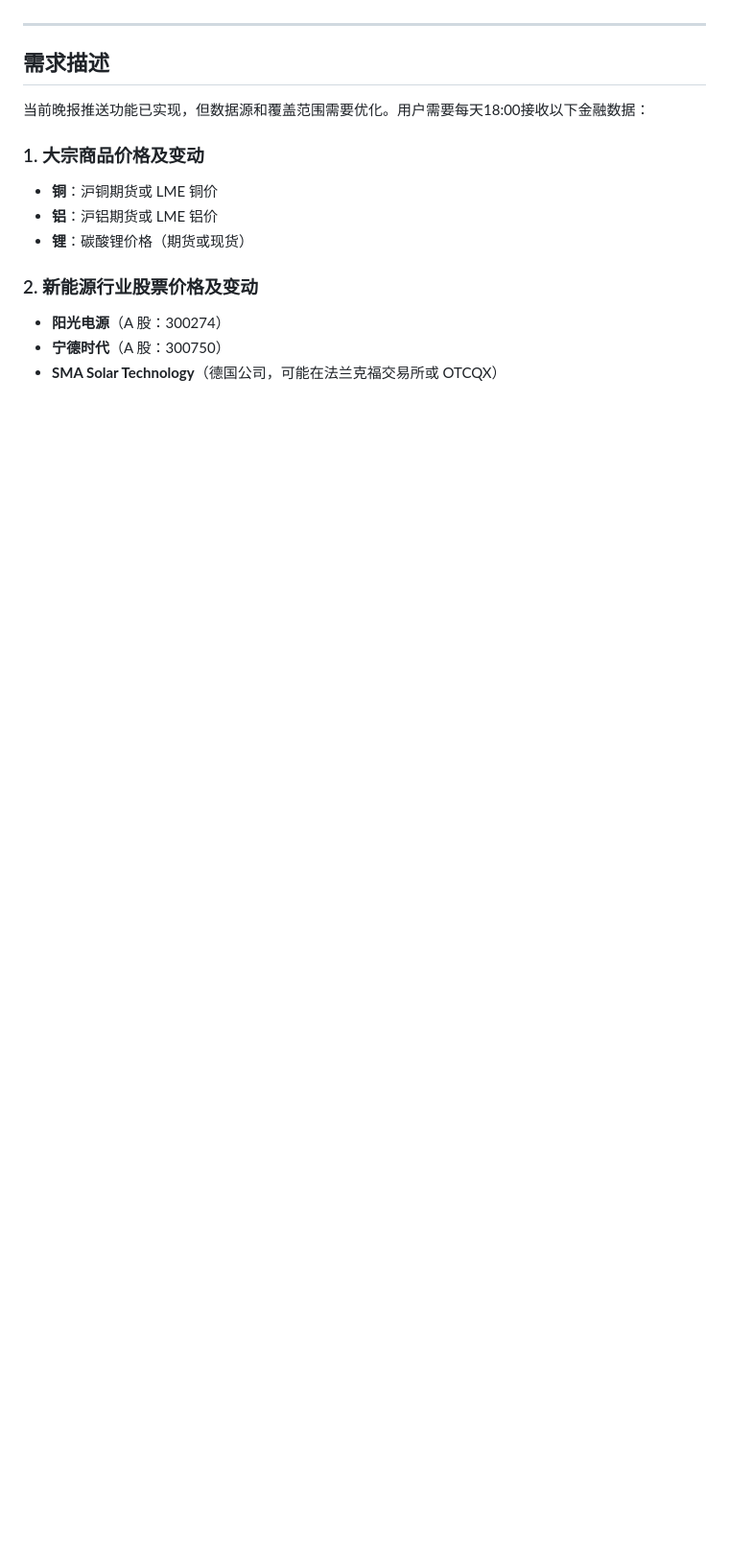
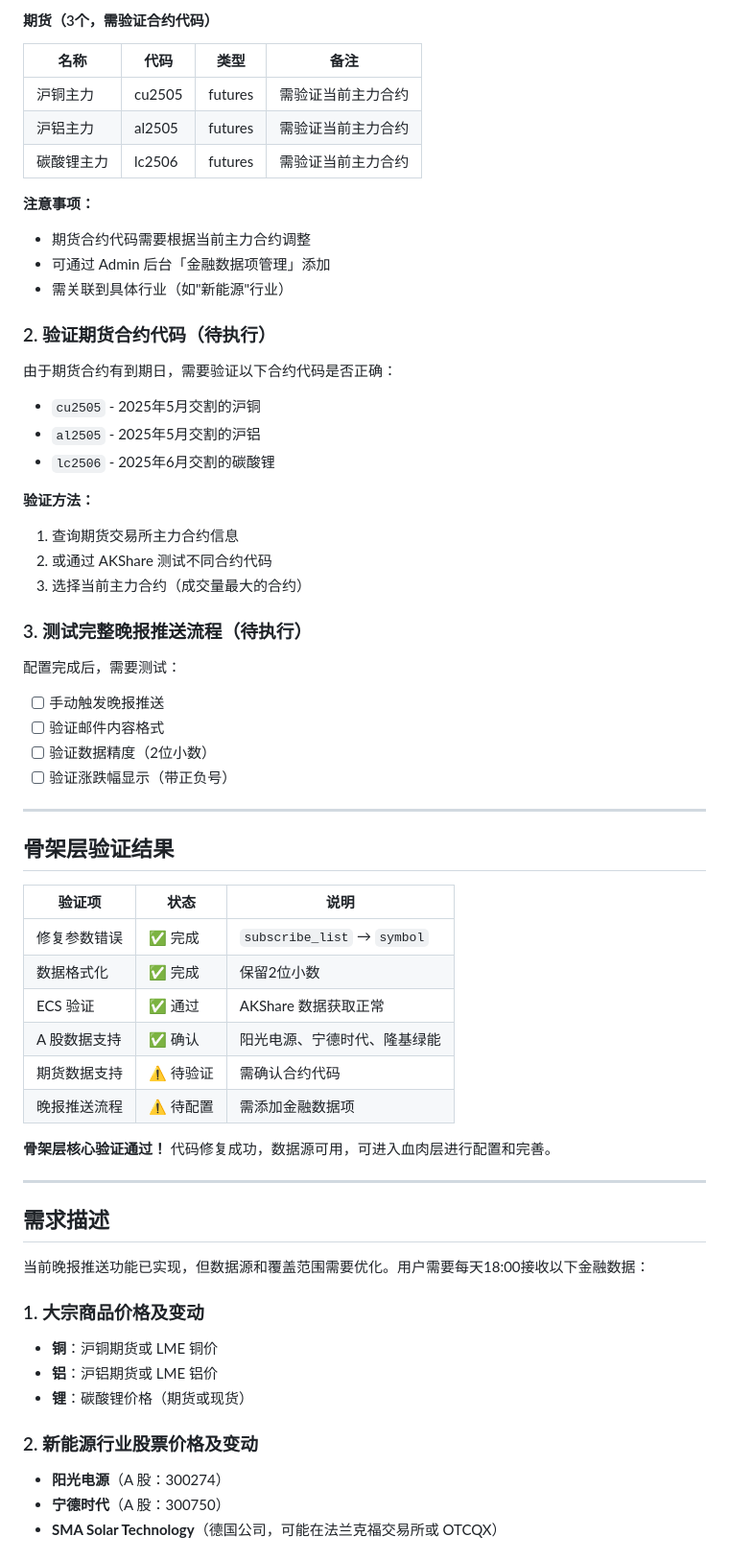
Before and after one commit to Chengjike/industry-news-bot, a Markdown page: plan.md, the part around one of its changes. Shown at 96% size. Rendered like a GitHub page; blank space fills up the shorter version.

```diff
--- a/plan.md
+++ b/plan.md
@@ -166,3 +230,49 @@ finance_items = [
+#### 期货（3个，需验证合约代码）
+| 名称 | 代码 | 类型 | 备注 |
+|------|------|------|------|
+| 沪铜主力 | cu2505 | futures | 需验证当前主力合约 |
+| 沪铝主力 | al2505 | futures | 需验证当前主力合约 |
+| 碳酸锂主力 | lc2506 | futures | 需验证当前主力合约 |
+
+**注意事项：**
+- 期货合约代码需要根据当前主力合约调整
+- 可通过 Admin 后台「金融数据项管理」添加
+- 需关联到具体行业（如"新能源"行业）
+
+### 2. 验证期货合约代码（待执行）
+
+由于期货合约有到期日，需要验证以下合约代码是否正确：
+- `cu2505` - 2025年5月交割的沪铜
+- `al2505` - 2025年5月交割的沪铝
+- `lc2506` - 2025年6月交割的碳酸锂
+
+**验证方法：**
+1. 查询期货交易所主力合约信息
+2. 或通过 AKShare 测试不同合约代码
+3. 选择当前主力合约（成交量最大的合约）
+
+### 3. 测试完整晚报推送流程（待执行）
+
+配置完成后，需要测试：
+- [ ] 手动触发晚报推送
+- [ ] 验证邮件内容格式
+- [ ] 验证数据精度（2位小数）
+- [ ] 验证涨跌幅显示（带正负号）
+
+---
+
+## 骨架层验证结果
+
+| 验证项 | 状态 | 说明 |
+|--------|------|------|
+| 修复参数错误 | ✅ 完成 | `subscribe_list` → `symbol` |
+| 数据格式化 | ✅ 完成 | 保留2位小数 |
+| ECS 验证 | ✅ 通过 | AKShare 数据获取正常 |
+| A 股数据支持 | ✅ 确认 | 阳光电源、宁德时代、隆基绿能 |
+| 期货数据支持 | ⚠️ 待验证 | 需确认合约代码 |
+| 晚报推送流程 | ⚠️ 待配置 | 需添加金融数据项 |
+
+**骨架层核心验证通过！** 代码修复成功，数据源可用，可进入血肉层进行配置和完善。
 
 ---
 
```
Also changed, not shown: other parts of plan.md (+64 -0 lines).
